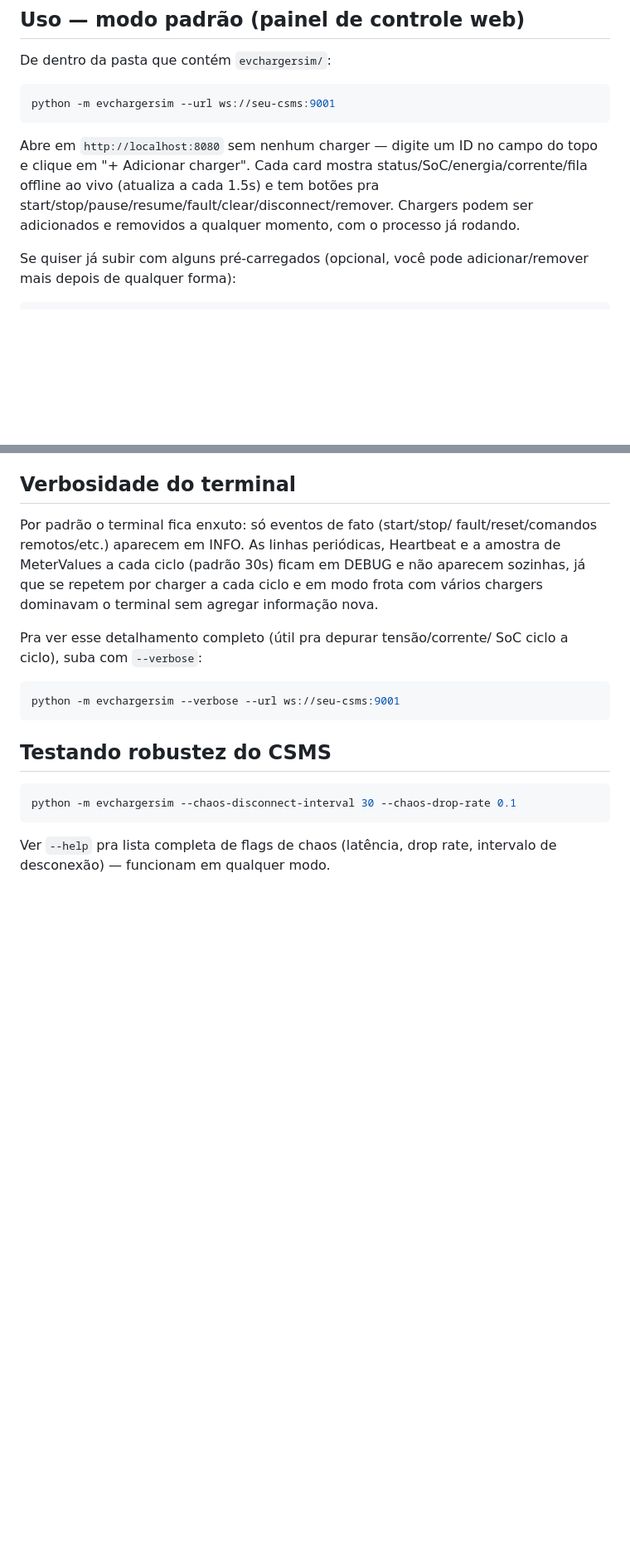
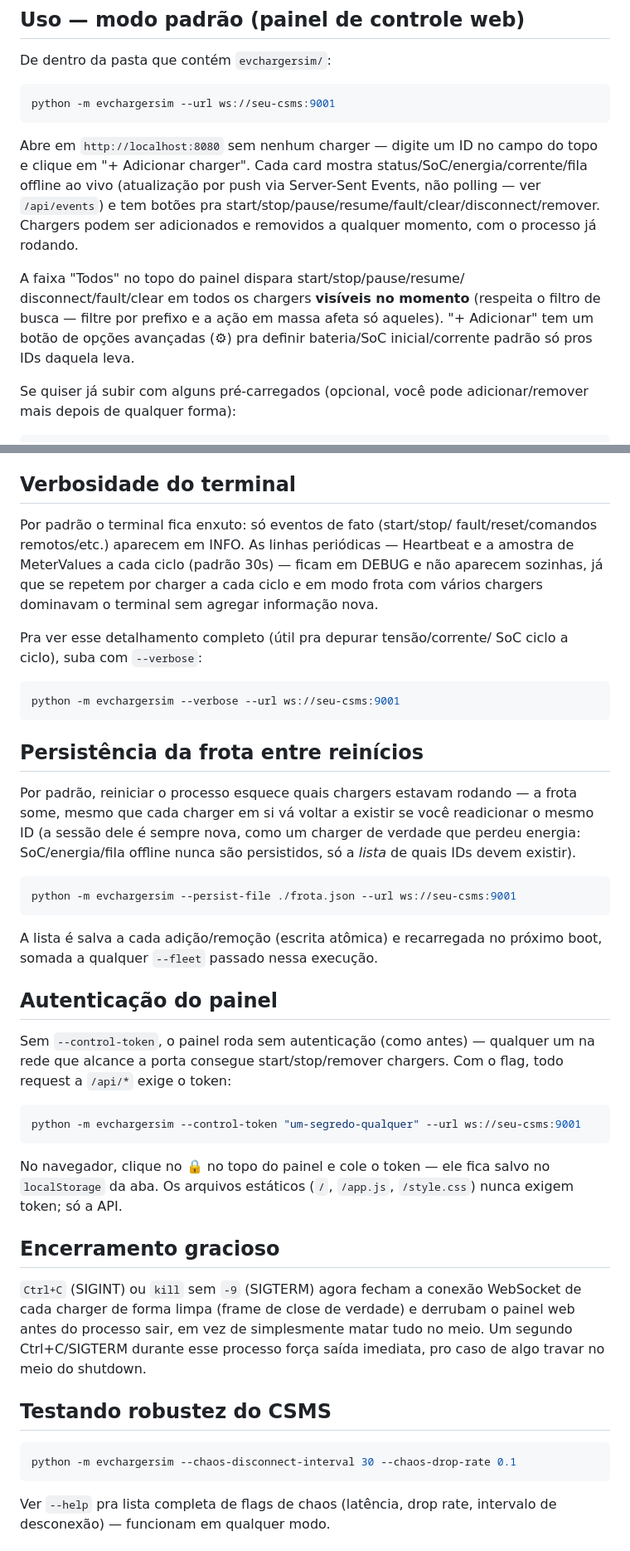
Before and after one commit to LucasGranatto/EV-Charger-Fleet-Simulator, a Markdown page: README.md, 2 parts joined by grey strips. Shown at 83% size. Rendered like a GitHub page; blank space fills up the shorter version.

````diff
--- a/README.md
+++ b/README.md
@@ -44,10 +44,17 @@ python -m evchargersim --url ws://seu-csms:9001
 
 Abre em `http://localhost:8080` sem nenhum charger — digite um ID no
 campo do topo e clique em "+ Adicionar charger". Cada card mostra
-status/SoC/energia/corrente/fila offline ao vivo (atualiza a cada 1.5s)
-e tem botões pra start/stop/pause/resume/fault/clear/disconnect/remover.
-Chargers podem ser adicionados e removidos a qualquer momento, com o
-processo já rodando.
+status/SoC/energia/corrente/fila offline ao vivo (atualização por push
+via Server-Sent Events, não polling — ver `/api/events`) e tem botões
+pra start/stop/pause/resume/fault/clear/disconnect/remover. Chargers
+podem ser adicionados e removidos a qualquer momento, com o processo já
+rodando.
+
+A faixa "Todos" no topo do painel dispara start/stop/pause/resume/
+disconnect/fault/clear em todos os chargers **visíveis no momento**
+(respeita o filtro de busca — filtre por prefixo e a ação em massa afeta
+só aqueles). "+ Adicionar" tem um botão de opções avançadas (⚙) pra
+definir bateria/SoC inicial/corrente padrão só pros IDs daquela leva.
 
 Se quiser já subir com alguns pré-carregados (opcional, você pode
 adicionar/remover mais depois de qualquer forma):
@@ -69,8 +76,8 @@ start/stop/pause/resume/fault/clear/datatransfer/queue/authcache/locallist/disco
 
 Por padrão o terminal fica enxuto: só eventos de fato (start/stop/
 fault/reset/comandos remotos/etc.) aparecem em INFO. As linhas
-periódicas, Heartbeat e a amostra de MeterValues a cada ciclo (padrão
-30s) ficam em DEBUG e não aparecem sozinhas, já que se repetem por
+periódicas — Heartbeat e a amostra de MeterValues a cada ciclo (padrão
+30s) — ficam em DEBUG e não aparecem sozinhas, já que se repetem por
 charger a cada ciclo e em modo frota com vários chargers dominavam o
 terminal sem agregar informação nova.
 
@@ -80,6 +87,43 @@ SoC ciclo a ciclo), suba com `--verbose`:
 ```bash
 python -m evchargersim --verbose --url ws://seu-csms:9001
 ```
+
+## Persistência da frota entre reinícios
+
+Por padrão, reiniciar o processo esquece quais chargers estavam
+rodando — a frota some, mesmo que cada charger em si vá voltar a
+existir se você readicionar o mesmo ID (a sessão dele é sempre nova,
+como um charger de verdade que perdeu energia: SoC/energia/fila offline
+nunca são persistidos, só a *lista* de quais IDs devem existir).
+
+```bash
+python -m evchargersim --persist-file ./frota.json --url ws://seu-csms:9001
+```
+
+A lista é salva a cada adição/remoção (escrita atômica) e recarregada
+no próximo boot, somada a qualquer `--fleet` passado nessa execução.
+
+## Autenticação do painel
+
+Sem `--control-token`, o painel roda sem autenticação (como antes) —
+qualquer um na rede que alcance a porta consegue start/stop/remover
+chargers. Com o flag, todo request a `/api/*` exige o token:
+
+```bash
+python -m evchargersim --control-token "um-segredo-qualquer" --url ws://seu-csms:9001
+```
+
+No navegador, clique no 🔒 no topo do painel e cole o token — ele fica
+salvo no `localStorage` da aba. Os arquivos estáticos (`/`, `/app.js`,
+`/style.css`) nunca exigem token; só a API.
+
+## Encerramento gracioso
+
+`Ctrl+C` (SIGINT) ou `kill` sem `-9` (SIGTERM) agora fecham a conexão
+WebSocket de cada charger de forma limpa (frame de close de verdade)
+e derrubam o painel web antes do processo sair, em vez de simplesmente
+matar tudo no meio. Um segundo Ctrl+C/SIGTERM durante esse processo
+força saída imediata, pro caso de algo travar no meio do shutdown.
 
 ## Testando robustez do CSMS
 
````
Also changed, not shown: other parts of README.md (+44 -2 lines).
